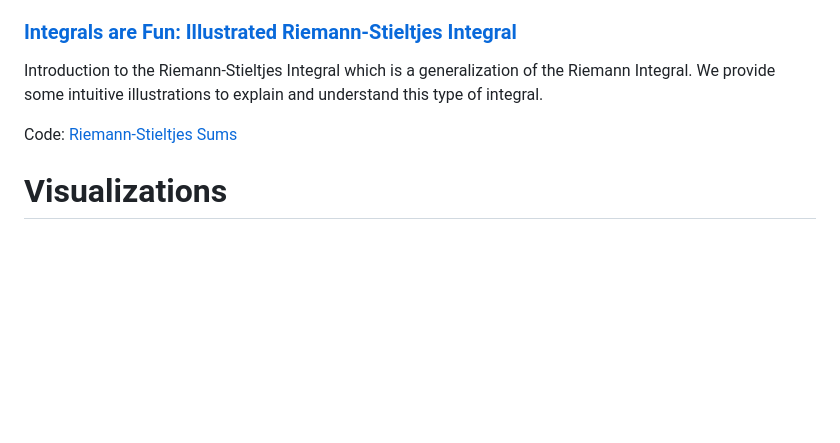
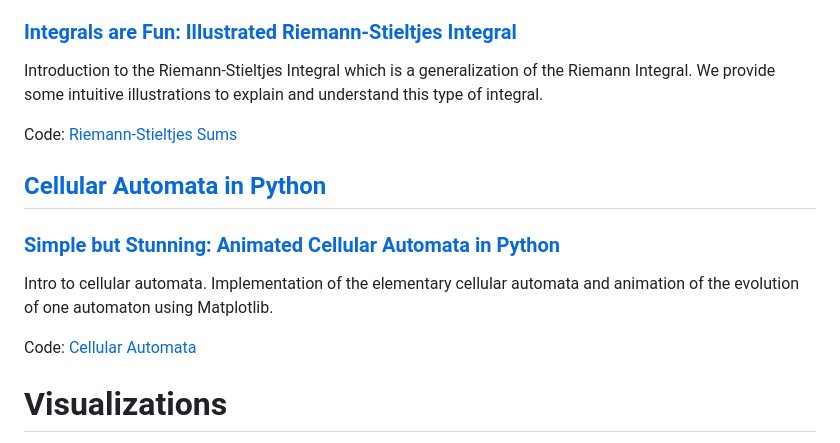
Before and after one commit to IlievskiV/Amusive-Blogging-N-Coding, a Markdown page: README.md, the part around the change. GitHub-like rendering; blank space fills up the shorter version.

Commit message:
feat: Cellular Automata

```diff
--- a/README.md
+++ b/README.md
@@ -90,6 +90,15 @@ intuitive illustrations to explain and understand this type of integral.
 
 Code: [Riemann-Stieltjes Sums](/Integration/rieman_stieltjes_sums.ipynb)
 
+## [Cellular Automata in Python](/Cellular%20Automata)
+
+### [Simple but Stunning: Animated Cellular Automata in Python](https://ilievskiv.github.io/blog/2021-05-02-cellular-automata/)
+
+Intro to cellular automata. Implementation of the elementary cellular automata and animation of the
+evolution of one automaton using Matplotlib.
+
+Code: [Cellular Automata](/Cellular%20Automata/cellular_automata.ipynb)
+
 # Visualizations
 
 The visualization part offers very short and simple explanation of some big ideas where the main focus is
```
Also changed, not shown: Cellular Automata/README.md (added, +11 -0 lines), assets/ca_teaser.png (added), 1 other file.
